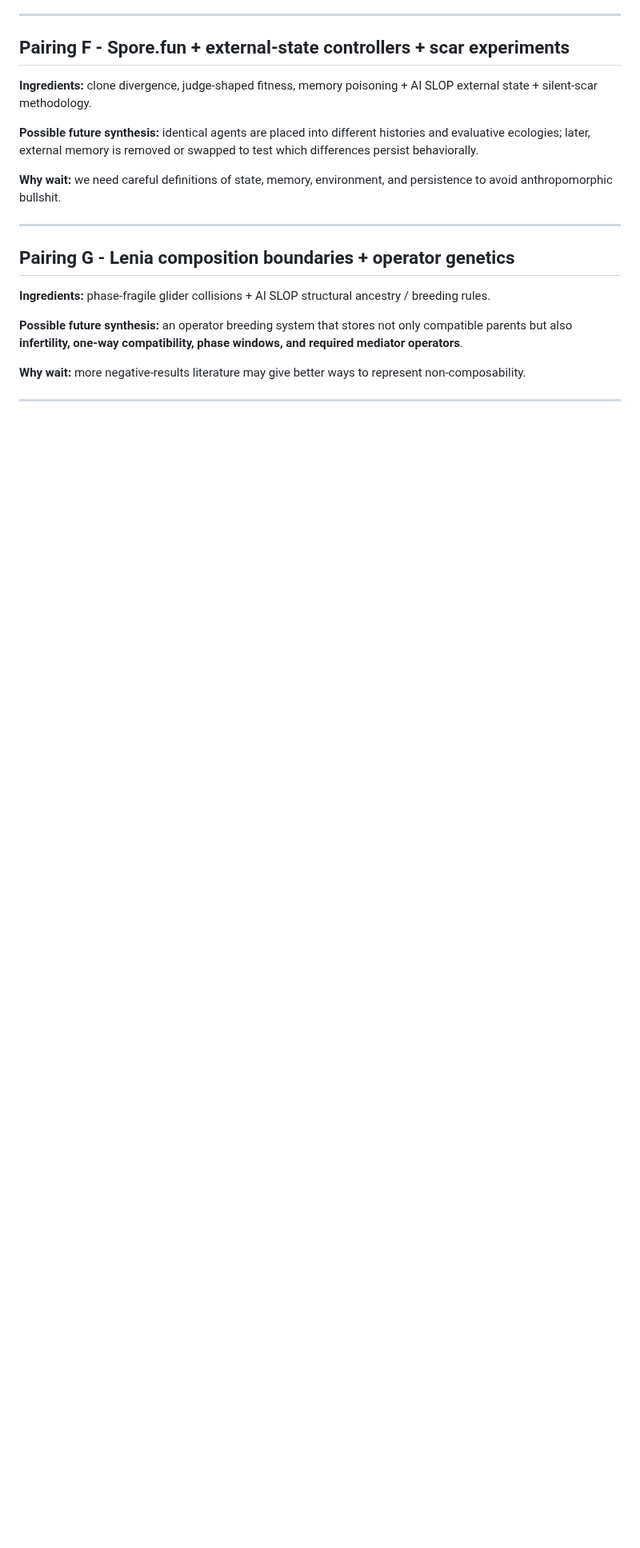
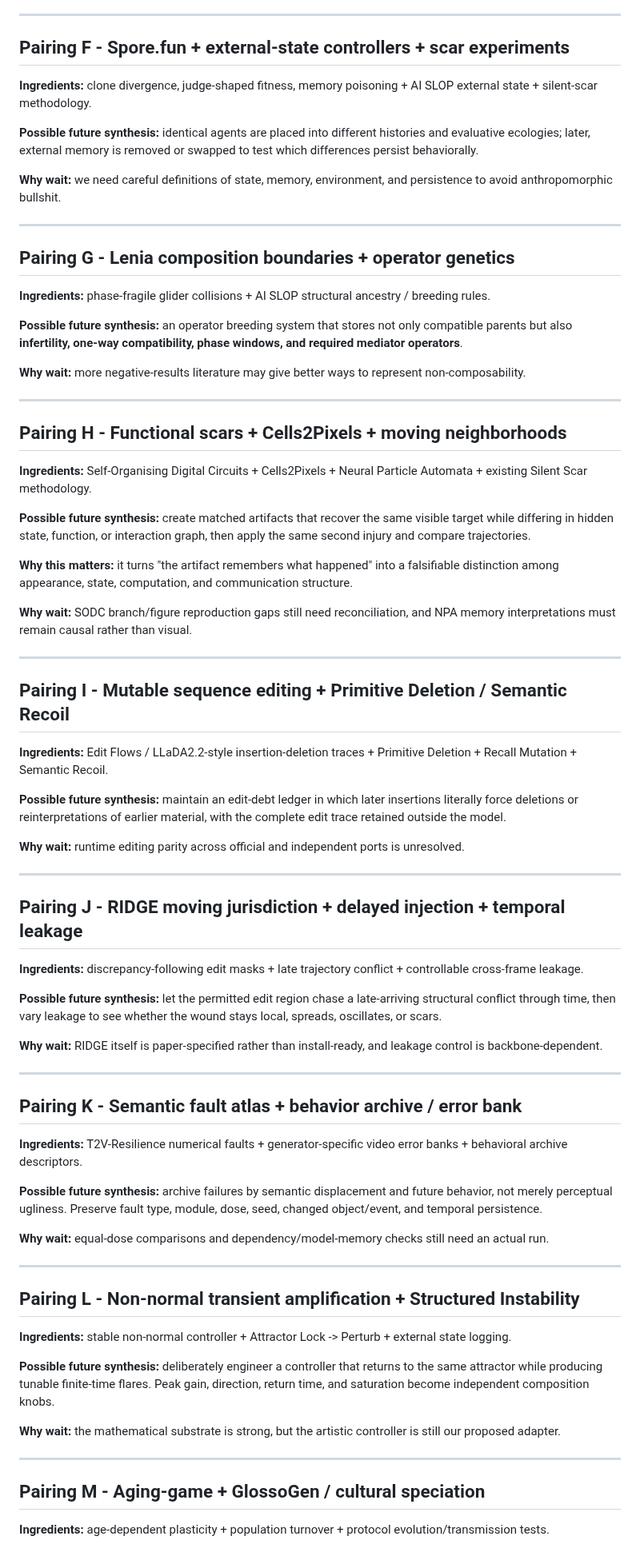
Before and after one commit to merrypranxter/ai_slop, a Markdown page: docs/09-backlog/research-combination-watchlist-2026-09-20.md, the part around one of its changes. Shown at 80% size. Drawn GitHub-style; blank space fills up the shorter version.

Commit message:
Add full-intake cross-cycle combinations

```diff
--- a/docs/09-backlog/research-combination-watchlist-2026-09-20.md
+++ b/docs/09-backlog/research-combination-watchlist-2026-09-20.md
@@ -83,3 +83,60 @@ This file exists because several Cycle 1 findings look more interesting **togeth
 
 ---
 
+
+## Pairing H - Functional scars + Cells2Pixels + moving neighborhoods
+
+**Ingredients:** Self-Organising Digital Circuits + Cells2Pixels + Neural Particle Automata + existing Silent Scar methodology.
+
+**Possible future synthesis:** create matched artifacts that recover the same visible target while differing in hidden state, function, or interaction graph, then apply the same second injury and compare trajectories.
+
+**Why this matters:** it turns "the artifact remembers what happened" into a falsifiable distinction among appearance, state, computation, and communication structure.
+
+**Why wait:** SODC branch/figure reproduction gaps still need reconciliation, and NPA memory interpretations must remain causal rather than visual.
+
+---
+
+## Pairing I - Mutable sequence editing + Primitive Deletion / Semantic Recoil
+
+**Ingredients:** Edit Flows / LLaDA2.2-style insertion-deletion traces + Primitive Deletion + Recall Mutation + Semantic Recoil.
+
+**Possible future synthesis:** maintain an edit-debt ledger in which later insertions literally force deletions or reinterpretations of earlier material, with the complete edit trace retained outside the model.
+
+**Why wait:** runtime editing parity across official and independent ports is unresolved.
+
+---
+
+## Pairing J - RIDGE moving jurisdiction + delayed injection + temporal leakage
+
+**Ingredients:** discrepancy-following edit masks + late trajectory conflict + controllable cross-frame leakage.
+
+**Possible future synthesis:** let the permitted edit region chase a late-arriving structural conflict through time, then vary leakage to see whether the wound stays local, spreads, oscillates, or scars.
+
+**Why wait:** RIDGE itself is paper-specified rather than install-ready, and leakage control is backbone-dependent.
+
+---
+
+## Pairing K - Semantic fault atlas + behavior archive / error bank
+
+**Ingredients:** T2V-Resilience numerical faults + generator-specific video error banks + behavioral archive descriptors.
+
+**Possible future synthesis:** archive failures by semantic displacement and future behavior, not merely perceptual ugliness. Preserve fault type, module, dose, seed, changed object/event, and temporal persistence.
+
+**Why wait:** equal-dose comparisons and dependency/model-memory checks still need an actual run.
+
+---
+
+## Pairing L - Non-normal transient amplification + Structured Instability
+
+**Ingredients:** stable non-normal controller + Attractor Lock -> Perturb + external state logging.
+
+**Possible future synthesis:** deliberately engineer a controller that returns to the same attractor while producing tunable finite-time flares. Peak gain, direction, return time, and saturation become independent composition knobs.
+
+**Why wait:** the mathematical substrate is strong, but the artistic controller is still our proposed adapter.
+
+---
+
+## Pairing M - Aging-game + GlossoGen / cultural speciation
+
+**Ingredients:** age-dependent plasticity + population turnover + protocol evolution/transmission tests.
+
```
Also changed, not shown: other parts of docs/09-backlog/research-combination-watchlist-2026-09-20.md (+16 -0 lines).
